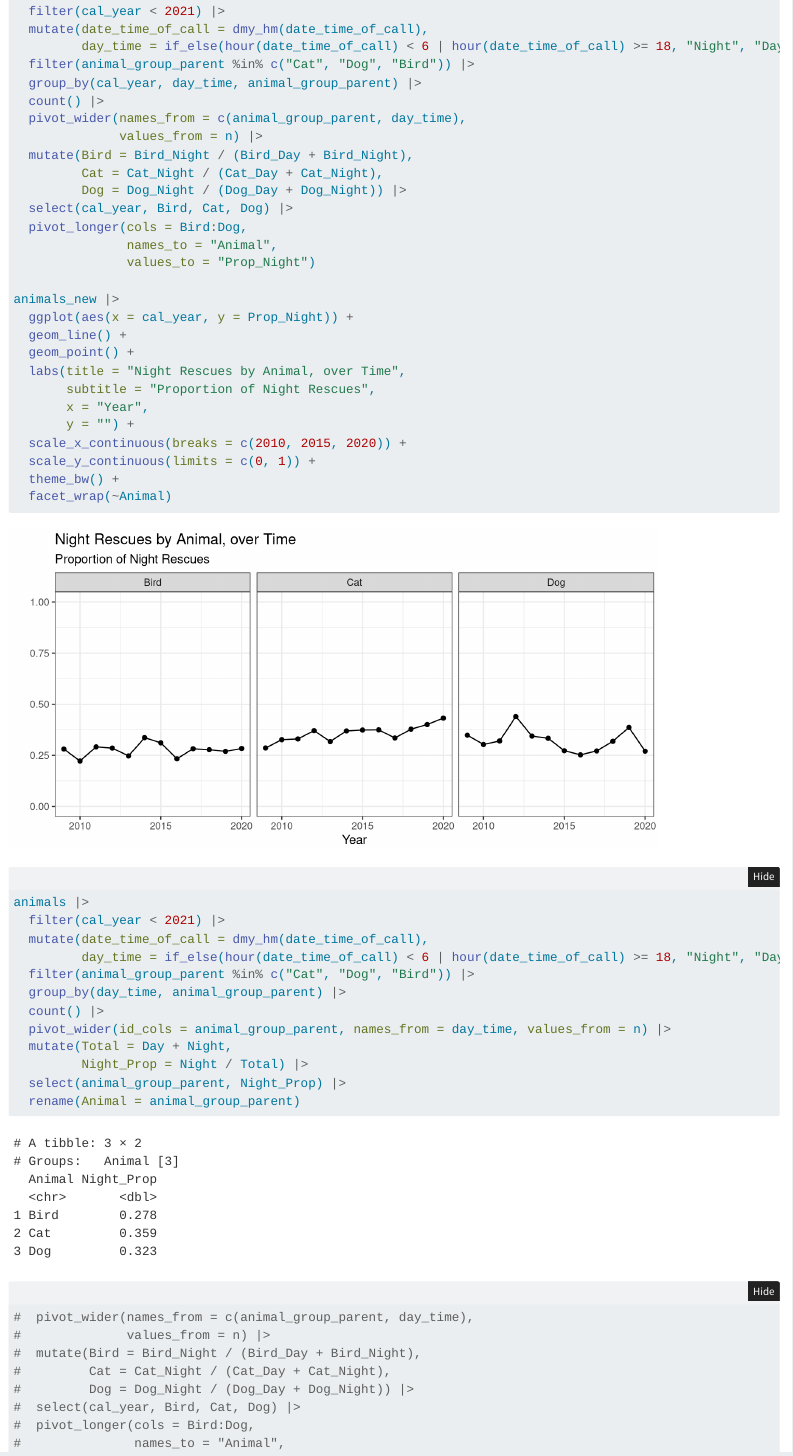
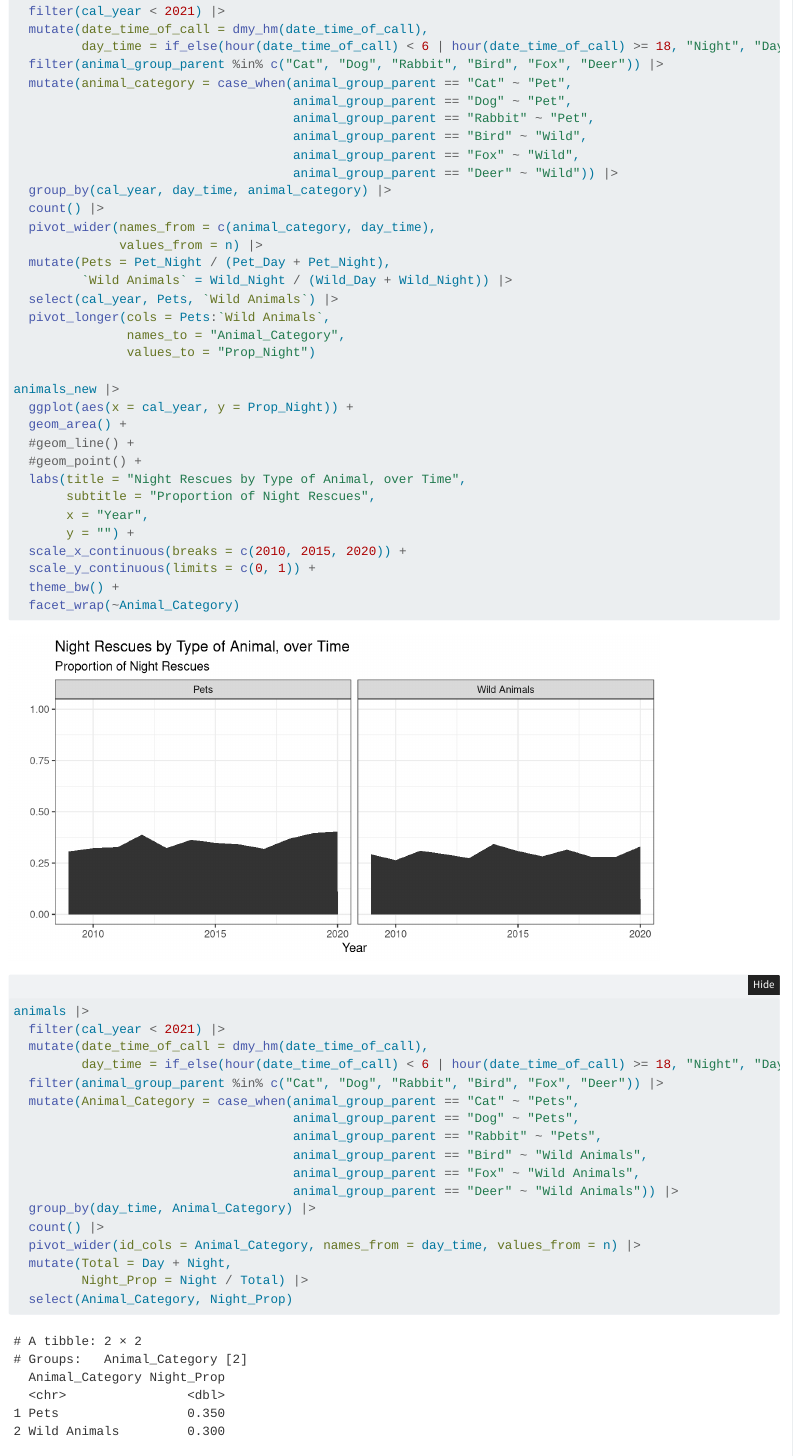
Before and after one commit to AleaSeifert/Stat-365-FinalProject, a Quarto document (storyboarding.qmd): the page in a window 1100 px wide, from 1510 px down. Rendered offline with R 4.5, knitr and Pandoc in place of Quarto, with nearby package versions; folded parts are opened; code that draws random numbers runs with fixed seeds of ours.

Commit message:
created graph and table for pets vs. wild animals

````diff
--- a/storyboarding.qmd
+++ b/storyboarding.qmd
@@ -99,31 +99,37 @@ animals_new <- animals |>
   filter(cal_year < 2021) |>
   mutate(date_time_of_call = dmy_hm(date_time_of_call),
          day_time = if_else(hour(date_time_of_call) < 6 | hour(date_time_of_call) >= 18, "Night", "Day")) |>
-  filter(animal_group_parent %in% c("Cat", "Dog", "Bird")) |>
-  group_by(cal_year, day_time, animal_group_parent) |>
+  filter(animal_group_parent %in% c("Cat", "Dog", "Rabbit", "Bird", "Fox", "Deer")) |>
+  mutate(animal_category = case_when(animal_group_parent == "Cat" ~ "Pet",
+                                     animal_group_parent == "Dog" ~ "Pet",
+                                     animal_group_parent == "Rabbit" ~ "Pet",
+                                     animal_group_parent == "Bird" ~ "Wild",
+                                     animal_group_parent == "Fox" ~ "Wild",
+                                     animal_group_parent == "Deer" ~ "Wild")) |>
+  group_by(cal_year, day_time, animal_category) |>
   count() |>
-  pivot_wider(names_from = c(animal_group_parent, day_time),
+  pivot_wider(names_from = c(animal_category, day_time),
               values_from = n) |>
-  mutate(Bird = Bird_Night / (Bird_Day + Bird_Night),
-         Cat = Cat_Night / (Cat_Day + Cat_Night),
-         Dog = Dog_Night / (Dog_Day + Dog_Night)) |>
-  select(cal_year, Bird, Cat, Dog) |>
-  pivot_longer(cols = Bird:Dog,
-               names_to = "Animal",
+  mutate(Pets = Pet_Night / (Pet_Day + Pet_Night),
+         `Wild Animals` = Wild_Night / (Wild_Day + Wild_Night)) |>
+  select(cal_year, Pets, `Wild Animals`) |>
+  pivot_longer(cols = Pets:`Wild Animals`,
+               names_to = "Animal_Category",
                values_to = "Prop_Night")
 
 animals_new |>
   ggplot(aes(x = cal_year, y = Prop_Night)) +
-  geom_line() +
-  geom_point() +
-  labs(title = "Night Rescues by Animal, over Time",
+  geom_area() +
+  #geom_line() +
+  #geom_point() +
+  labs(title = "Night Rescues by Type of Animal, over Time",
        subtitle = "Proportion of Night Rescues",
        x = "Year",
        y = "") +
   scale_x_continuous(breaks = c(2010, 2015, 2020)) +
   scale_y_continuous(limits = c(0, 1)) +
   theme_bw() +
-  facet_wrap(~Animal)
+  facet_wrap(~Animal_Category)
 ```
 
 ```{r}
@@ -131,14 +137,19 @@ animals |>
   filter(cal_year < 2021) |>
   mutate(date_time_of_call = dmy_hm(date_time_of_call),
          day_time = if_else(hour(date_time_of_call) < 6 | hour(date_time_of_call) >= 18, "Night", "Day")) |>
-  filter(animal_group_parent %in% c("Cat", "Dog", "Bird")) |>
-  group_by(day_time, animal_group_parent) |>
+  filter(animal_group_parent %in% c("Cat", "Dog", "Rabbit", "Bird", "Fox", "Deer")) |>
+  mutate(Animal_Category = case_when(animal_group_parent == "Cat" ~ "Pets",
+                                     animal_group_parent == "Dog" ~ "Pets",
+                                     animal_group_parent == "Rabbit" ~ "Pets",
+                                     animal_group_parent == "Bird" ~ "Wild Animals",
+                                     animal_group_parent == "Fox" ~ "Wild Animals",
+                                     animal_group_parent == "Deer" ~ "Wild Animals")) |>
+  group_by(day_time, Animal_Category) |>
   count() |>
-  pivot_wider(id_cols = animal_group_parent, names_from = day_time, values_from = n) |>
+  pivot_wider(id_cols = Animal_Category, names_from = day_time, values_from = n) |>
   mutate(Total = Day + Night,
          Night_Prop = Night / Total) |>
-  select(animal_group_parent, Night_Prop) |>
-  rename(Animal = animal_group_parent)
+  select(Animal_Category, Night_Prop)
 
 
 #  pivot_wider(names_from = c(animal_group_parent, day_time),
````
Also changed, not shown: storyboarding.html.
